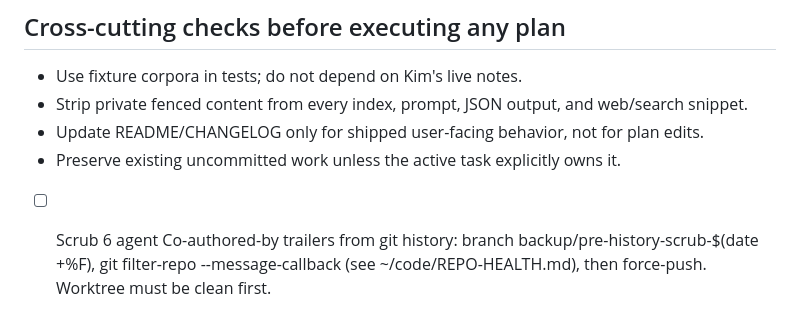
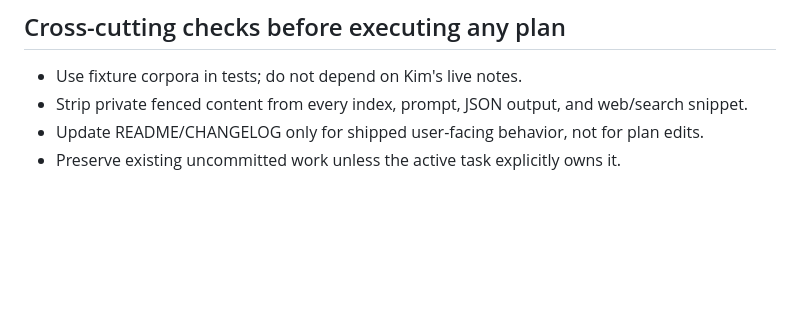
Before and after one commit to damsleth/cognitive-ledger, a Markdown page: .plans/TODO.md, the part around the change. Drawn GitHub-style; blank space fills up the shorter version.

Commit message:
todo: close history-scrub item

```diff
--- a/.plans/TODO.md
+++ b/.plans/TODO.md
@@ -70,4 +70,3 @@ All deferred follow-ups also done in `bd70d3c` + `9e5bcce`:
 - Strip private fenced content from every index, prompt, JSON output, and web/search snippet.
 - Update README/CHANGELOG only for shipped user-facing behavior, not for plan edits.
 - Preserve existing uncommitted work unless the active task explicitly owns it.
-- [ ] Scrub 6 agent Co-authored-by trailers from git history: branch backup/pre-history-scrub-$(date +%F), git filter-repo --message-callback (see ~/code/REPO-HEALTH.md), then force-push. Worktree must be clean first.
```
